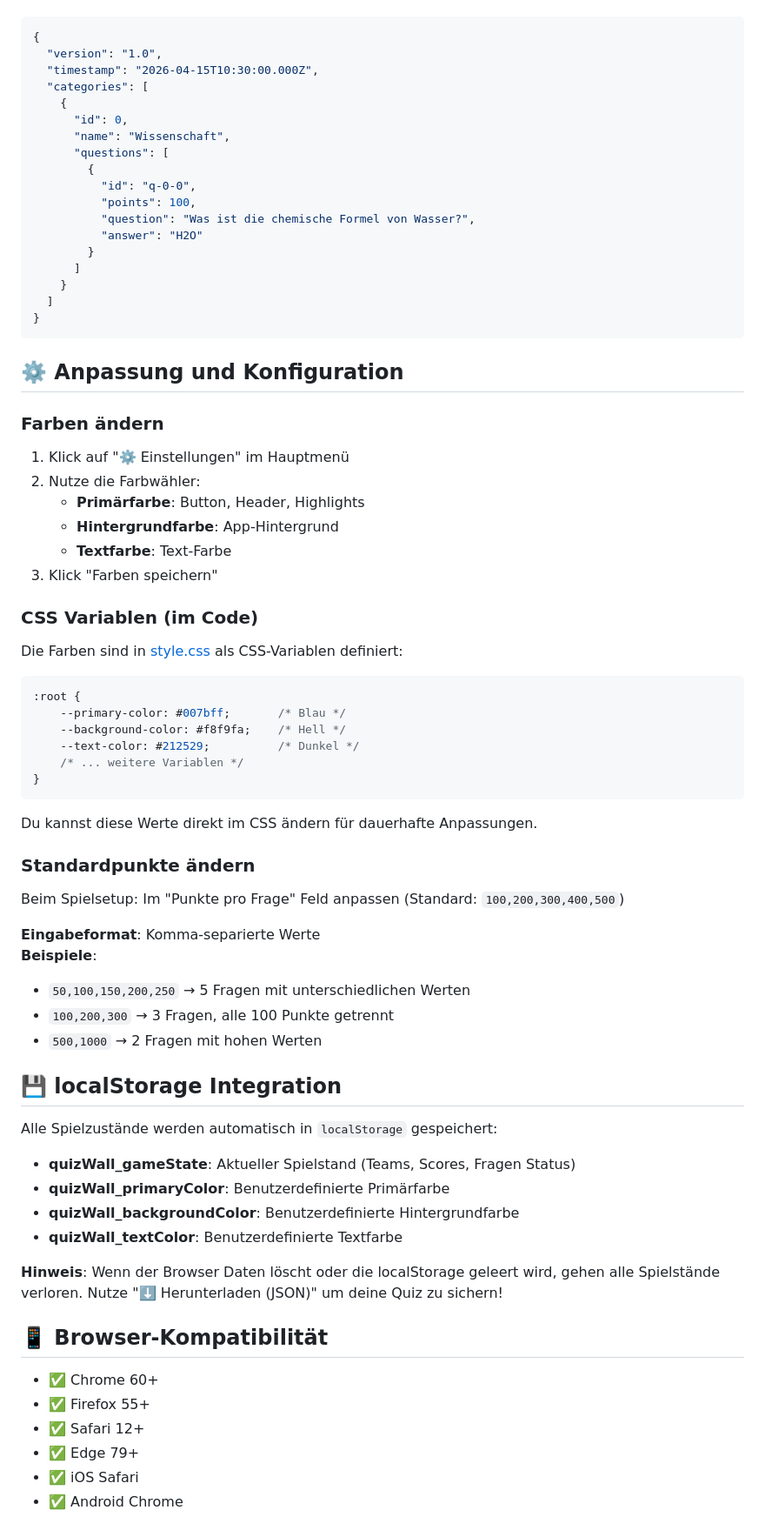
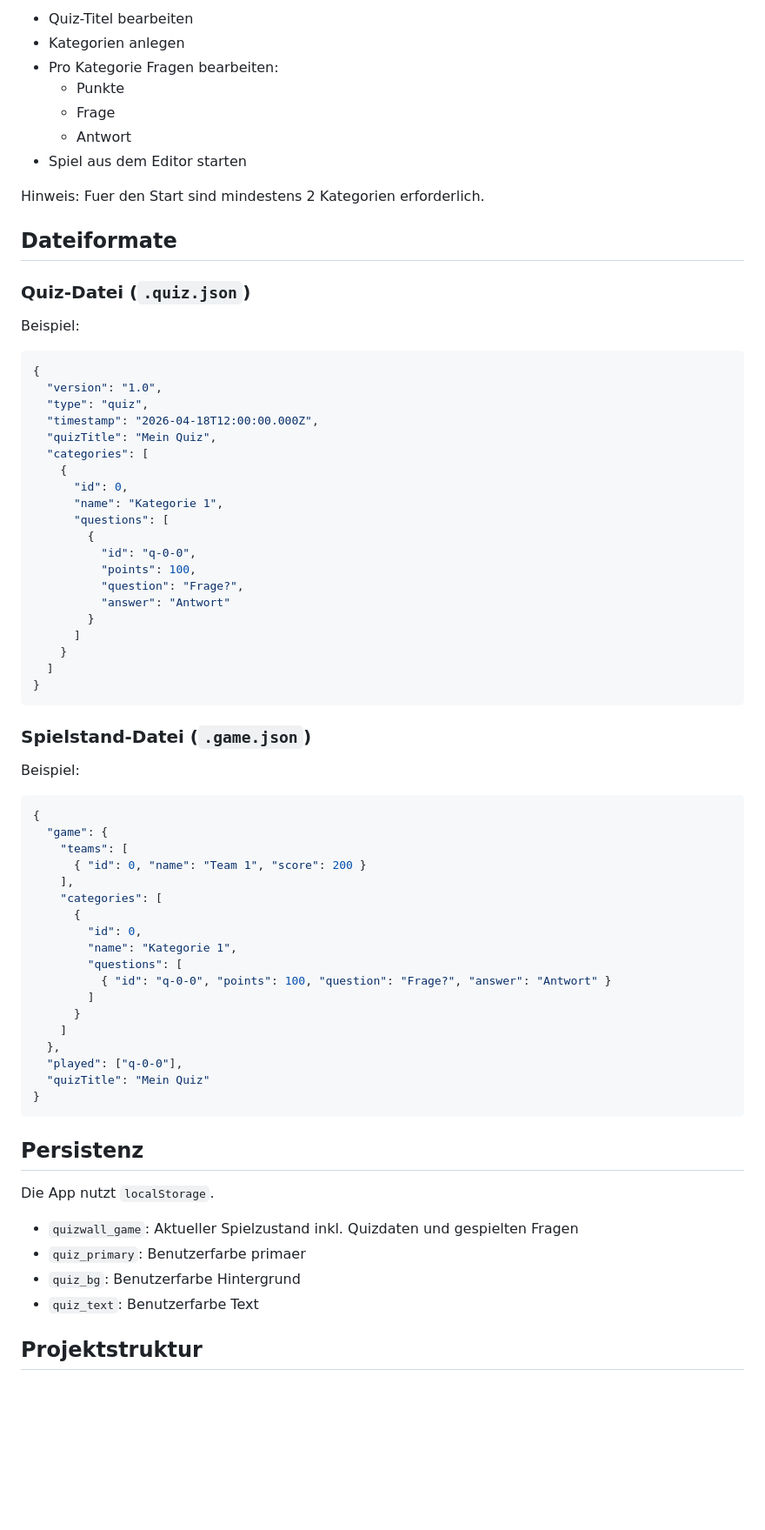
Before and after one commit to Holmes2303/Quizwall, a Markdown page: README.md, the part around one of its changes. Shown at 87% size. Rendered like a GitHub page; blank space fills up the shorter version.

````diff
--- a/README.md
+++ b/README.md
@@ -110,17 +119,35 @@ Nach jeder Frage: Automatisches Ranking mit Live-Scores
+- Quiz-Titel bearbeiten
+- Kategorien anlegen
+- Pro Kategorie Fragen bearbeiten:
+  - Punkte
+  - Frage
+  - Antwort
+- Spiel aus dem Editor starten
+
+Hinweis: Fuer den Start sind mindestens 2 Kategorien erforderlich.
+
+## Dateiformate
+
+### Quiz-Datei (`.quiz.json`)
+
+Beispiel:
+
 ```json
 {
   "version": "1.0",
-  "timestamp": "2026-04-15T10:30:00.000Z",
+  "type": "quiz",
+  "timestamp": "2026-04-18T12:00:00.000Z",
+  "quizTitle": "Mein Quiz",
   "categories": [
     {
       "id": 0,
-      "name": "Wissenschaft",
+      "name": "Kategorie 1",
       "questions": [
         {
           "id": "q-0-0",
           "points": 100,
-          "question": "Was ist die chemische Formel von Wasser?",
-          "answer": "H2O"
+          "question": "Frage?",
+          "answer": "Antwort"
         }
       ]
     }
@@ -128,56 +155,39 @@ Nach jeder Frage: Automatisches Ranking mit Live-Scores
 }
 ```
 
-## ⚙️ Anpassung und Konfiguration
+### Spielstand-Datei (`.game.json`)
 
-### Farben ändern
-1. Klick auf "⚙️ Einstellungen" im Hauptmenü
-2. Nutze die Farbwähler:
-   - **Primärfarbe**: Button, Header, Highlights
-   - **Hintergrundfarbe**: App-Hintergrund
-   - **Textfarbe**: Text-Farbe
-3. Klick "Farben speichern"
+Beispiel:
 
-### CSS Variablen (im Code)
-Die Farben sind in [style.css](style.css) als CSS-Variablen definiert:
-
-```css
-:root {
-    --primary-color: #007bff;       /* Blau */
-    --background-color: #f8f9fa;    /* Hell */
-    --text-color: #212529;          /* Dunkel */
-    /* ... weitere Variablen */
+```json
+{
+  "game": {
+    "teams": [
+      { "id": 0, "name": "Team 1", "score": 200 }
+    ],
+    "categories": [
+      {
+        "id": 0,
+        "name": "Kategorie 1",
+        "questions": [
+          { "id": "q-0-0", "points": 100, "question": "Frage?", "answer": "Antwort" }
+        ]
+      }
+    ]
+  },
+  "played": ["q-0-0"],
+  "quizTitle": "Mein Quiz"
 }
 ```
 
-Du kannst diese Werte direkt im CSS ändern für dauerhafte Anpassungen.
+## Persistenz
 
-### Standardpunkte ändern
-Beim Spielsetup: Im "Punkte pro Frage" Feld anpassen (Standard: `100,200,300,400,500`)
+Die App nutzt `localStorage`.
 
-**Eingabeformat**: Komma-separierte Werte
-**Beispiele**:
-- `50,100,150,200,250` → 5 Fragen mit unterschiedlichen Werten
-- `100,200,300` → 3 Fragen, alle 100 Punkte getrennt
-- `500,1000` → 2 Fragen mit hohen Werten
+- `quizwall_game`: Aktueller Spielzustand inkl. Quizdaten und gespielten Fragen
+- `quiz_primary`: Benutzerfarbe primaer
+- `quiz_bg`: Benutzerfarbe Hintergrund
+- `quiz_text`: Benutzerfarbe Text
 
-## 💾 localStorage Integration
+## Projektstruktur
 
-Alle Spielzustände werden automatisch in `localStorage` gespeichert:
-
-- **quizWall_gameState**: Aktueller Spielstand (Teams, Scores, Fragen Status)
-- **quizWall_primaryColor**: Benutzerdefinierte Primärfarbe
-- **quizWall_backgroundColor**: Benutzerdefinierte Hintergrundfarbe
-- **quizWall_textColor**: Benutzerdefinierte Textfarbe
-
-**Hinweis**: Wenn der Browser Daten löscht oder die localStorage geleert wird, gehen alle Spielstände verloren. Nutze "⬇️ Herunterladen (JSON)" um deine Quiz zu sichern!
-
-## 📱 Browser-Kompatibilität
-
-- ✅ Chrome 60+
-- ✅ Firefox 55+
-- ✅ Safari 12+
-- ✅ Edge 79+
-- ✅ iOS Safari
-- ✅ Android Chrome
-
````
Also changed, not shown: other parts of README.md (+114 -190 lines).
